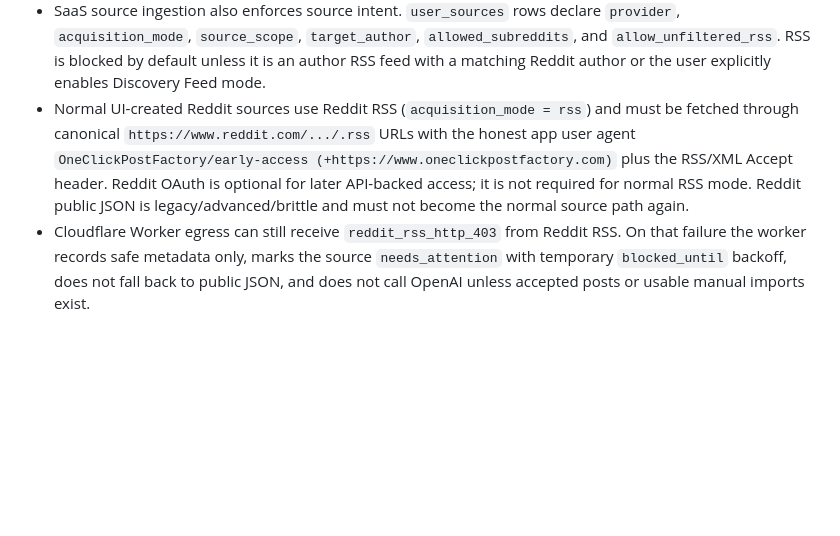
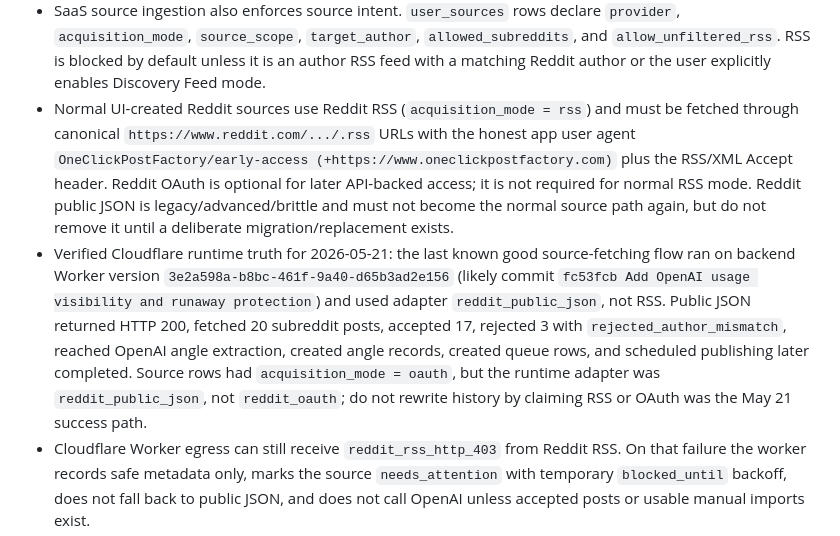
Before and after one commit to OneClickPostFactory/social-agents, a Markdown page: AGENTS.md, the part around the change. GitHub-like rendering; blank space fills up the shorter version.

```diff
--- a/AGENTS.md
+++ b/AGENTS.md
@@ -65,7 +65,8 @@ This codebase now has two runtime boundaries:
 - Every SaaS job is processed by `job.user_id`.
 - SaaS reads/writes for `profiles`, `user_credentials`, `user_sources`, `user_settings`, `queue_items`, `publish_history`, `source_records`, `angle_records`, and `worker_logs` are scoped by `job.user_id`.
 - SaaS source ingestion also enforces source intent. `user_sources` rows declare `provider`, `acquisition_mode`, `source_scope`, `target_author`, `allowed_subreddits`, and `allow_unfiltered_rss`. RSS is blocked by default unless it is an author RSS feed with a matching Reddit author or the user explicitly enables Discovery Feed mode.
-- Normal UI-created Reddit sources use Reddit RSS (`acquisition_mode = rss`) and must be fetched through canonical `https://www.reddit.com/.../.rss` URLs with the honest app user agent `OneClickPostFactory/early-access (+https://www.oneclickpostfactory.com)` plus the RSS/XML Accept header. Reddit OAuth is optional for later API-backed access; it is not required for normal RSS mode. Reddit public JSON is legacy/advanced/brittle and must not become the normal source path again.
+- Normal UI-created Reddit sources use Reddit RSS (`acquisition_mode = rss`) and must be fetched through canonical `https://www.reddit.com/.../.rss` URLs with the honest app user agent `OneClickPostFactory/early-access (+https://www.oneclickpostfactory.com)` plus the RSS/XML Accept header. Reddit OAuth is optional for later API-backed access; it is not required for normal RSS mode. Reddit public JSON is legacy/advanced/brittle and must not become the normal source path again, but do not remove it until a deliberate migration/replacement exists.
+- Verified Cloudflare runtime truth for 2026-05-21: the last known good source-fetching flow ran on backend Worker version `3e2a598a-b8bc-461f-9a40-d65b3ad2e156` (likely commit `fc53fcb Add OpenAI usage visibility and runaway protection`) and used adapter `reddit_public_json`, not RSS. Public JSON returned HTTP 200, fetched 20 subreddit posts, accepted 17, rejected 3 with `rejected_author_mismatch`, reached OpenAI angle extraction, created angle records, created queue rows, and scheduled publishing later completed. Source rows had `acquisition_mode = oauth`, but the runtime adapter was `reddit_public_json`, not `reddit_oauth`; do not rewrite history by claiming RSS or OAuth was the May 21 success path.
 - Cloudflare Worker egress can still receive `reddit_rss_http_403` from Reddit RSS. On that failure the worker records safe metadata only, marks the source `needs_attention` with temporary `blocked_until` backoff, does not fall back to public JSON, and does not call OpenAI unless accepted posts or usable manual imports exist.
 - Manual Reddit import is the fallback when RSS is blocked: the browser calls the validated `import_manual_source` RPC, which stores a tenant-scoped `source_records` row with enough `source_text` for angle extraction. Existing metadata-only `source_records` are not draftable shortcuts; queue fill depends on accepted source records becoming `angle_records`.
 - SaaS credential values are decrypted with `CREDENTIAL_ENCRYPTION_KEY`.
```
Also changed, not shown: docs/REDDIT_ANGLE_BANK.md (+43 -5 lines), docs/REDDIT_RSS_RECOVERY_CHECKPOINT.md (+33 -1 lines).
